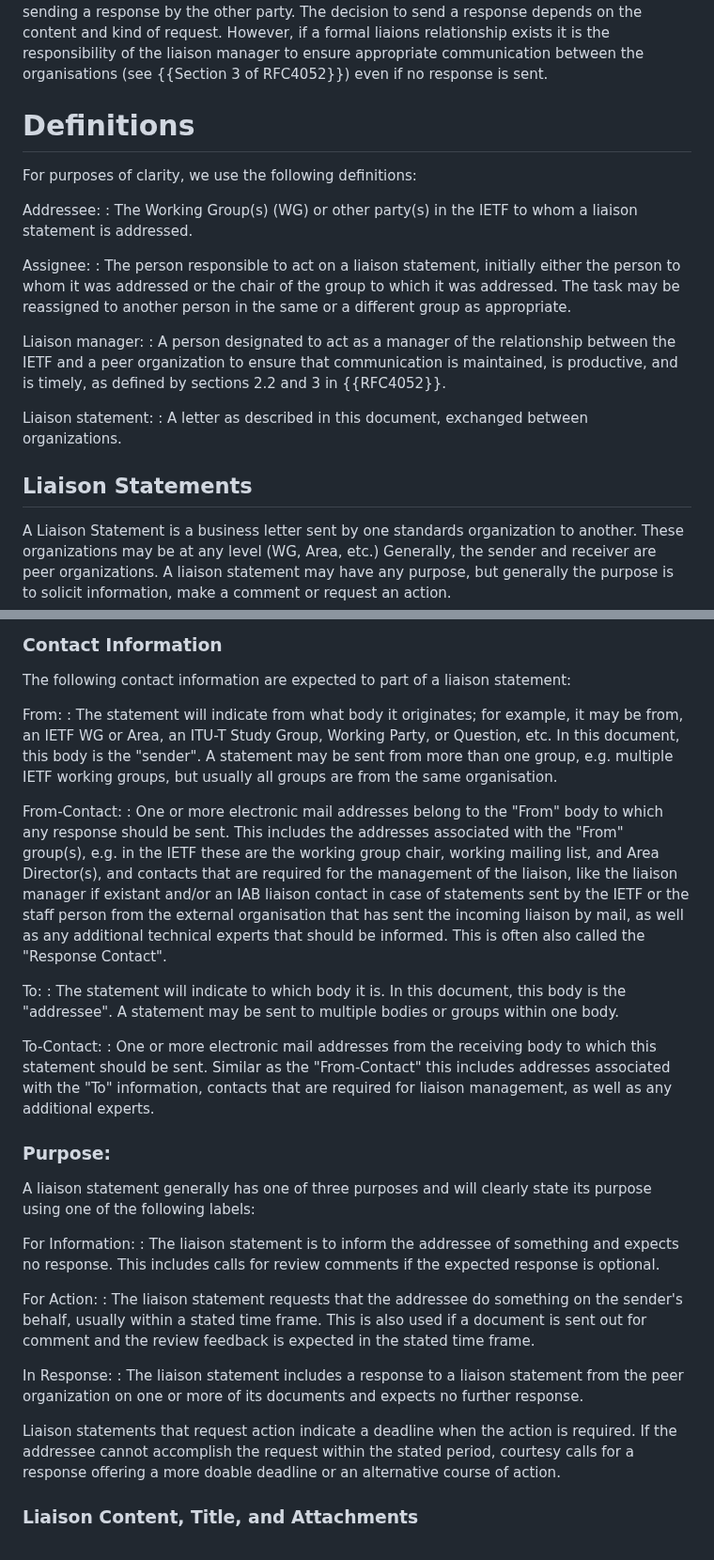
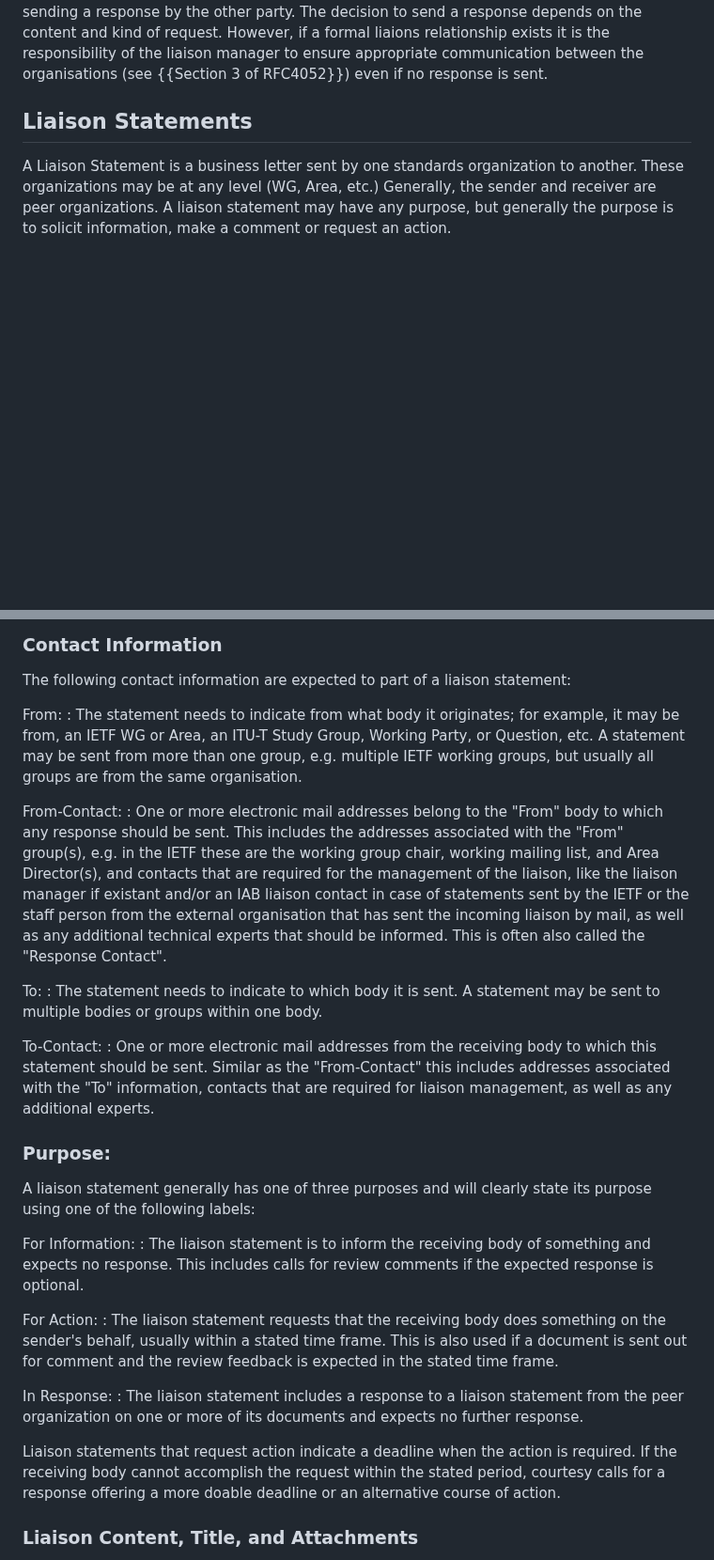
Before and after one commit to intarchboard/draft-iab-rfc4053bis, a Markdown page: draft-kuehlewind-iab-rfc4053bis.md, 2 parts joined by grey strips. Shown at 94% size. GitHub-like rendering; blank space fills up the shorter version.

Commit message:
Remove definitions
these seem not very helpful

```diff
--- a/draft-kuehlewind-iab-rfc4053bis.md
+++ b/draft-kuehlewind-iab-rfc4053bis.md
@@ -53,33 +53,6 @@ if a formal liaions relationship exists it is the responsibility
 of the liaison manager to ensure appropriate communication
 between the organisations (see {{Section 3 of RFC4052}}) even if no response is sent.
 
-
-
-#  Definitions
-
-For purposes of clarity, we use the following definitions:
-
-Addressee:
-: The Working Group(s) (WG) or other party(s) in the IETF to
-      whom a liaison statement is addressed.
-
-Assignee:
-: The person responsible to act on a liaison statement,
-      initially either the person to whom it was addressed or the chair
-      of the group to which it was addressed.  The task may be
-      reassigned to another person in the same or a different group as
-      appropriate.
-
-Liaison manager:
-: A person designated to act as a manager of the
-      relationship between the IETF and a peer organization to ensure
-      that communication is maintained, is productive, and is timely, as
-      defined by sections 2.2 and 3 in {{RFC4052}}.
-
-Liaison statement:
-: A letter as described in this document, exchanged
-      between organizations.
-
 ##  Liaison Statements
 
 A Liaison Statement is a business letter sent by one standards
@@ -99,10 +72,9 @@ does.  This information will include the following:
 The following contact information are expected to part of a liaison statement:
 
 From:
-: The statement will indicate from what body it originates; for
+: The statement needs to indicate from what body it originates; for
    example, it may be from, an IETF WG or Area, an ITU-T Study Group,
-   Working Party, or Question, etc.  In this document, this body is the
-   "sender". A statement may be sent from more than one group, e.g. multiple IETF
+   Working Party, or Question, etc. A statement may be sent from more than one group, e.g. multiple IETF
    working groups, but usually all groups are from the same organisation.
 
 From-Contact:
@@ -116,8 +88,7 @@ From-Contact:
    This is often also called the "Response Contact".
 
 To:
-: The statement will indicate to which body it is.  In this document,
-   this body is the "addressee". A statement may be sent to multiple bodies or
+: The statement needs to indicate to which body it is sent. A statement may be sent to multiple bodies or
    groups within one body.
 
 To-Contact:
@@ -132,12 +103,12 @@ A liaison statement generally has one of three purposes and will
 clearly state its purpose using one of the following labels:
 
 For Information:
-: The liaison statement is to inform the addressee of
+: The liaison statement is to inform the receiving body of
       something and expects no response. This includes calls for review
       comments if the expected response is optional.
 
 For Action:
-: The liaison statement requests that the addressee do
+: The liaison statement requests that the receiving body does
       something on the sender's behalf, usually within a stated time
       frame. This is also used if a document is sent out for comment and
       the review feedback is expected in the stated time frame.
@@ -148,7 +119,7 @@ In Response:
       documents and expects no further response.
 
 Liaison statements that request action indicate a deadline when
-the action is required.  If the addressee cannot
+the action is required.  If the receiving body cannot
 accomplish the request within the stated period, courtesy calls for a
 response offering a more doable deadline or an alternative course of
 action.
```
Also changed, not shown: other parts of draft-kuehlewind-iab-rfc4053bis.md (+8 -7 lines).
